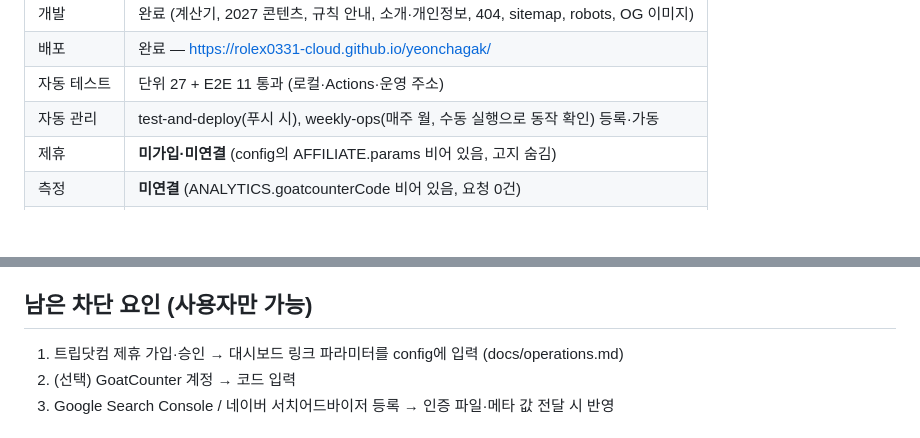
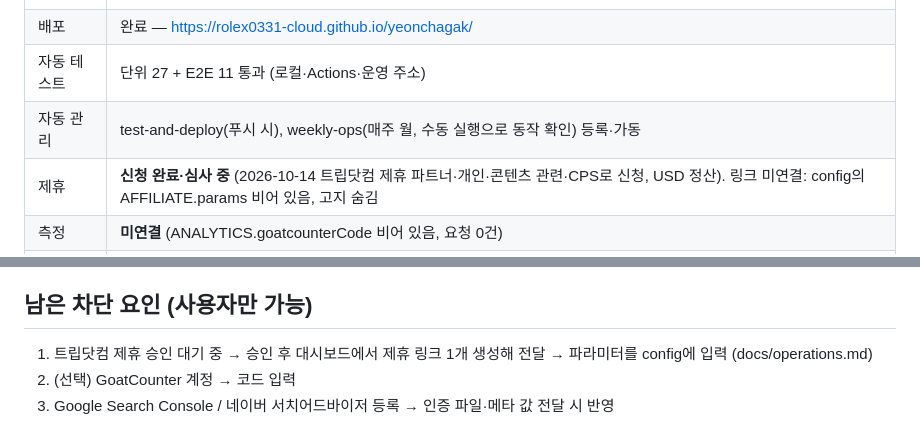
Before and after one commit to rolex0331-cloud/yeonchagak, a Markdown page: PROJECT_STATE.md, 2 parts joined by grey strips. Drawn GitHub-style; blank space fills up the shorter version.

Commit message:
상태: 트립닷컴 제휴 심사 중
Co-Authored-By: Claude Opus 5.5 <noreply@anthropic.com>

```diff
--- a/PROJECT_STATE.md
+++ b/PROJECT_STATE.md
@@ -18,7 +18,7 @@
 | 배포 | 완료 — https://rolex0331-cloud.github.io/yeonchagak/ |
 | 자동 테스트 | 단위 27 + E2E 11 통과 (로컬·Actions·운영 주소) |
 | 자동 관리 | test-and-deploy(푸시 시), weekly-ops(매주 월, 수동 실행으로 동작 확인) 등록·가동 |
-| 제휴 | **미가입·미연결** (config의 AFFILIATE.params 비어 있음, 고지 숨김) |
+| 제휴 | **신청 완료·심사 중** (2026-10-14 트립닷컴 제휴 파트너·개인·콘텐츠 관련·CPS로 신청, USD 정산). 링크 미연결: config의 AFFILIATE.params 비어 있음, 고지 숨김 |
 | 측정 | **미연결** (ANALYTICS.goatcounterCode 비어 있음, 요청 0건) |
 | 검색 등록 | **안 함** (Search Console·네이버 서치어드바이저는 소유자 인증 필요) |
 | 실제 매출 | 없음 |
@@ -31,7 +31,7 @@
 - `docs/` 시장조사, 비용, 운영·복구, 검증, 스크린샷
 
 ## 남은 차단 요인 (사용자만 가능)
-1. 트립닷컴 제휴 가입·승인 → 대시보드 링크 파라미터를 config에 입력 (docs/operations.md)
+1. 트립닷컴 제휴 승인 대기 중 → 승인 후 대시보드에서 제휴 링크 1개 생성해 전달 → 파라미터를 config에 입력 (docs/operations.md)
 2. (선택) GoatCounter 계정 → 코드 입력
 3. Google Search Console / 네이버 서치어드바이저 등록 → 인증 파일·메타 값 전달 시 반영
 
```
